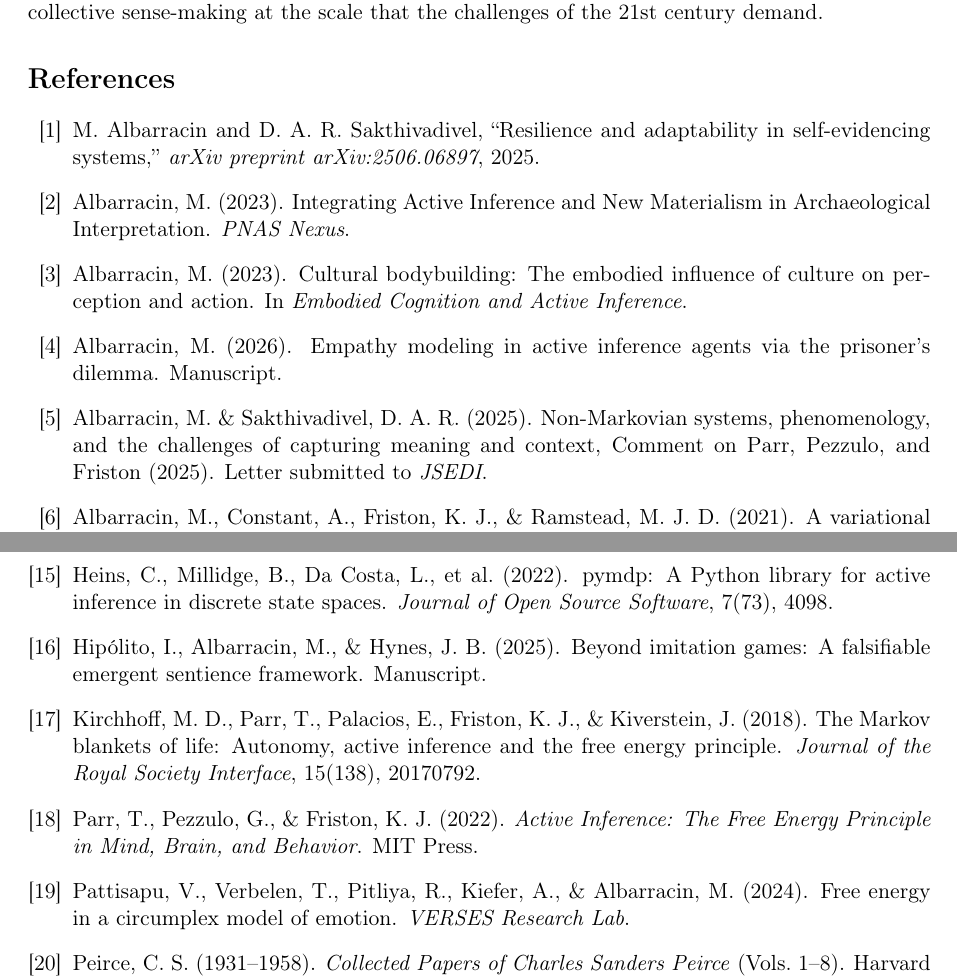
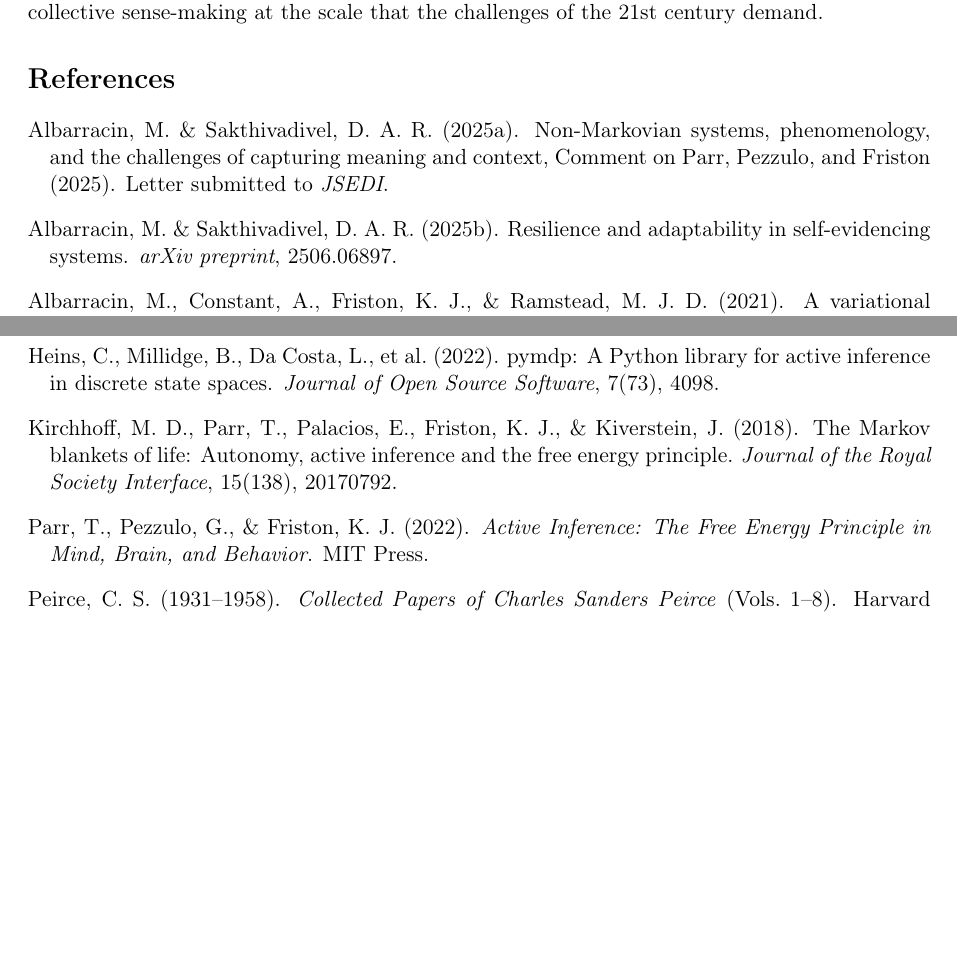
Before and after one commit to mahault/AIF-semapp, a LaTeX paper (paper/semapp-cognitive-substrate.tex): two parts of pages 24 and 25 of 26, joined at a grey line, cut so that both start at the same text, the shorter picture padded with empty space. Compiled offline with pdfLaTeX.

Commit message:
Fix bibliography citations and remove uncited entries
The albarracin2025resilience entry had no [Author(Year)] label, which
natbib needs for author-year citations. natbib stopped with
"Bibliography not compatible with author-year citations" and switched
the whole paper to numbered citations. Give the entry its label and
restyle it to match the other entries. It has the same authors and
year as albarracin2025nonmarkovian, so label the two 2025a and 2025b,
and move it after that entry to keep the list alphabetical.

Remove five entries the paper does not cite, since thebibliography
prints every entry it lists:
- albarracin2023archaeological and hipolito2025beyond were cited only
  in passages that a226dcf removed.
- albarracin2023embodiment, albarracin2026empathy and
  pattisapu2024circumplex were never cited in any version.
With both Albarracin (2023) entries gone, relabel
albarracin2023explainable from 2023c to 2023.

A build directory from before this change still has natbib's numeric
switch in its .aux file. Delete the .aux file or run latexmk -g to
clear it.

```diff
--- a/paper/semapp-cognitive-substrate.tex
+++ b/paper/semapp-cognitive-substrate.tex
@@ -717,30 +717,15 @@ We believe this analysis opens a door to a new class of data architectures, \emp
 
 \begin{thebibliography}{99}
 
-\bibitem{albarracin2025resilience}
-M.~Albarracin and D.~A.~R.~Sakthivadivel,
-``Resilience and adaptability in self-evidencing systems,''
-\textit{arXiv preprint arXiv:2506.06897}, 2025.
-
-\bibitem[Albarracin(2023)]{albarracin2023archaeological}
-Albarracin, M. (2023).
-\newblock Integrating Active Inference and New Materialism in Archaeological Interpretation.
-\newblock \emph{PNAS Nexus}.
-
-\bibitem[Albarracin(2023b)]{albarracin2023embodiment}
-Albarracin, M. (2023).
-\newblock Cultural bodybuilding: The embodied influence of culture on perception and action.
-\newblock In \emph{Embodied Cognition and Active Inference}.
-
-\bibitem[Albarracin(2026)]{albarracin2026empathy}
-Albarracin, M. (2026).
-\newblock Empathy modeling in active inference agents via the prisoner's dilemma.
-\newblock Manuscript.
-
-\bibitem[Albarracin \& Sakthivadivel(2025)]{albarracin2025nonmarkovian}
-Albarracin, M. \& Sakthivadivel, D.~A.~R. (2025).
+\bibitem[Albarracin \& Sakthivadivel(2025a)]{albarracin2025nonmarkovian}
+Albarracin, M. \& Sakthivadivel, D.~A.~R. (2025a).
 \newblock Non-{M}arkovian systems, phenomenology, and the challenges of capturing meaning and context, {C}omment on {P}arr, {P}ezzulo, and {F}riston (2025).
 \newblock Letter submitted to \emph{JSEDI}.
+
+\bibitem[Albarracin \& Sakthivadivel(2025b)]{albarracin2025resilience}
+Albarracin, M. \& Sakthivadivel, D.~A.~R. (2025b).
+\newblock Resilience and adaptability in self-evidencing systems.
+\newblock \emph{arXiv preprint}, 2506.06897.
 
 \bibitem[Albarracin et~al.(2021)]{albarracin2021variational}
 Albarracin, M., Constant, A., Friston, K.~J., \& Ramstead, M.~J.~D. (2021).
@@ -792,11 +777,6 @@ Heins, C., Millidge, B., Da~Costa, L., et~al. (2022).
 \newblock pymdp: A {P}ython library for active inference in discrete state spaces.
 \newblock \emph{Journal of Open Source Software}, 7(73), 4098.
 
-\bibitem[Hip\'{o}lito et~al.(2025)]{hipolito2025beyond}
-Hip\'{o}lito, I., Albarracin, M., \& Hynes, J.~B. (2025).
-\newblock Beyond imitation games: A falsifiable emergent sentience framework.
-\newblock Manuscript.
-
 \bibitem[Kirchhoff et~al.(2018)]{kirchhoff2018markov}
 Kirchhoff, M.~D., Parr, T., Palacios, E., Friston, K.~J., \& Kiverstein, J. (2018).
 \newblock The {M}arkov blankets of life: Autonomy, active inference and the free energy principle.
@@ -806,11 +786,6 @@ Kirchhoff, M.~D., Parr, T., Palacios, E., Friston, K.~J., \& Kiverstein, J. (201
 Parr, T., Pezzulo, G., \& Friston, K.~J. (2022).
 \newblock \emph{Active Inference: The Free Energy Principle in Mind, Brain, and Behavior}.
 \newblock MIT Press.
-
-\bibitem[Pattisapu et~al.(2024)]{pattisapu2024circumplex}
-Pattisapu, V., Verbelen, T., Pitliya, R., Kiefer, A., \& Albarracin, M. (2024).
-\newblock Free energy in a circumplex model of emotion.
-\newblock \emph{VERSES Research Lab}.
 
 \bibitem[Peirce(1931)]{peirce1931collected}
 Peirce, C.~S. (1931--1958).
```
Also changed, not shown: paper/semapp-cognitive-substrate.tex (2 more changed lines).
